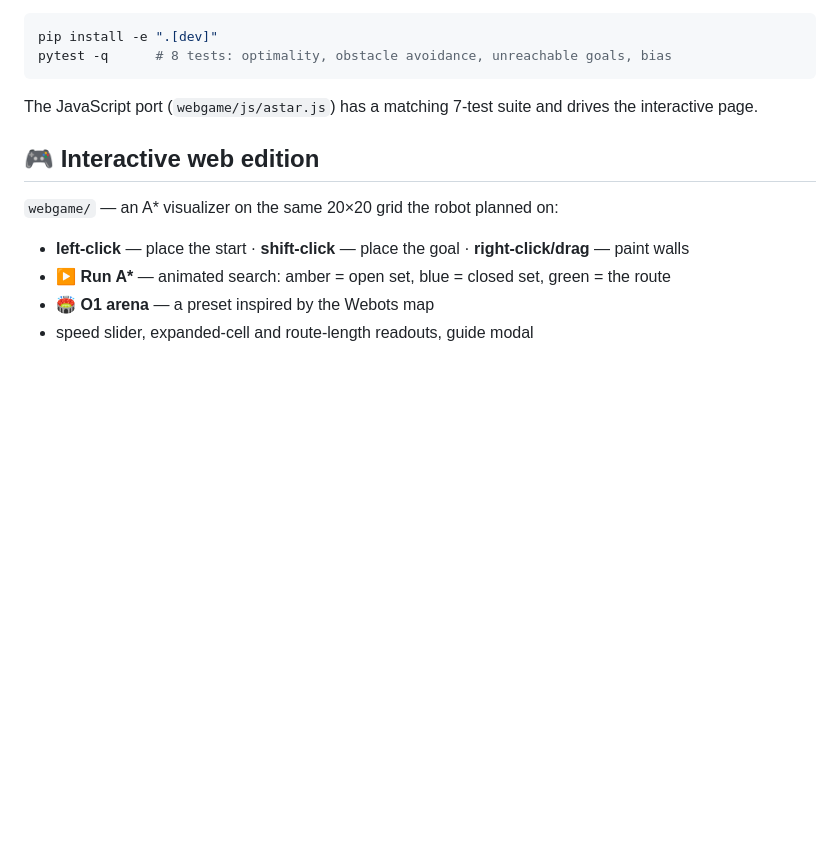
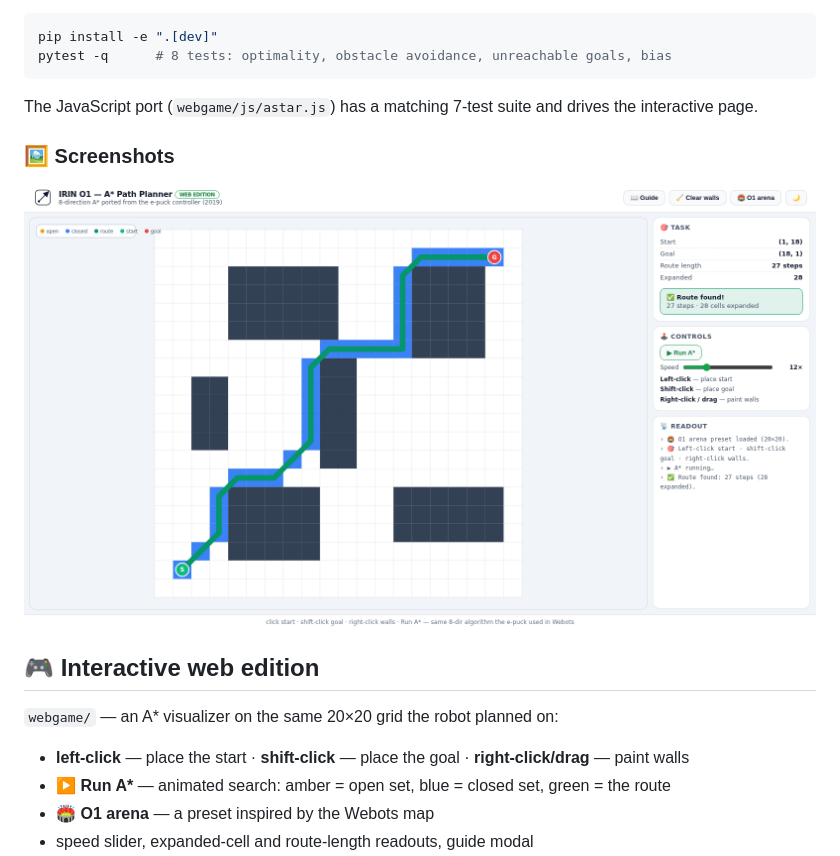
Before and after one commit to alejp1998/irin_o1, a Markdown page: README.md, the part around the change. GitHub-like rendering; pictures changed too: docs/webgame_astar.png; blank space fills up the shorter version.

Commit message:
docs: refresh README screenshots (light theme) + screenshot gallery

```diff
--- a/README.md
+++ b/README.md
@@ -29,6 +29,9 @@ pytest -q      # 8 tests: optimality, obstacle avoidance, unreachable goals, bia
 The JavaScript port (`webgame/js/astar.js`) has a matching 7-test suite and
 drives the interactive page.
 
+### 🖼️ Screenshots
+
+![A* path search](docs/webgame_astar.png)
 ## 🎮 Interactive web edition
 
 `webgame/` — an A* visualizer on the same 20×20 grid the robot planned on:
```
